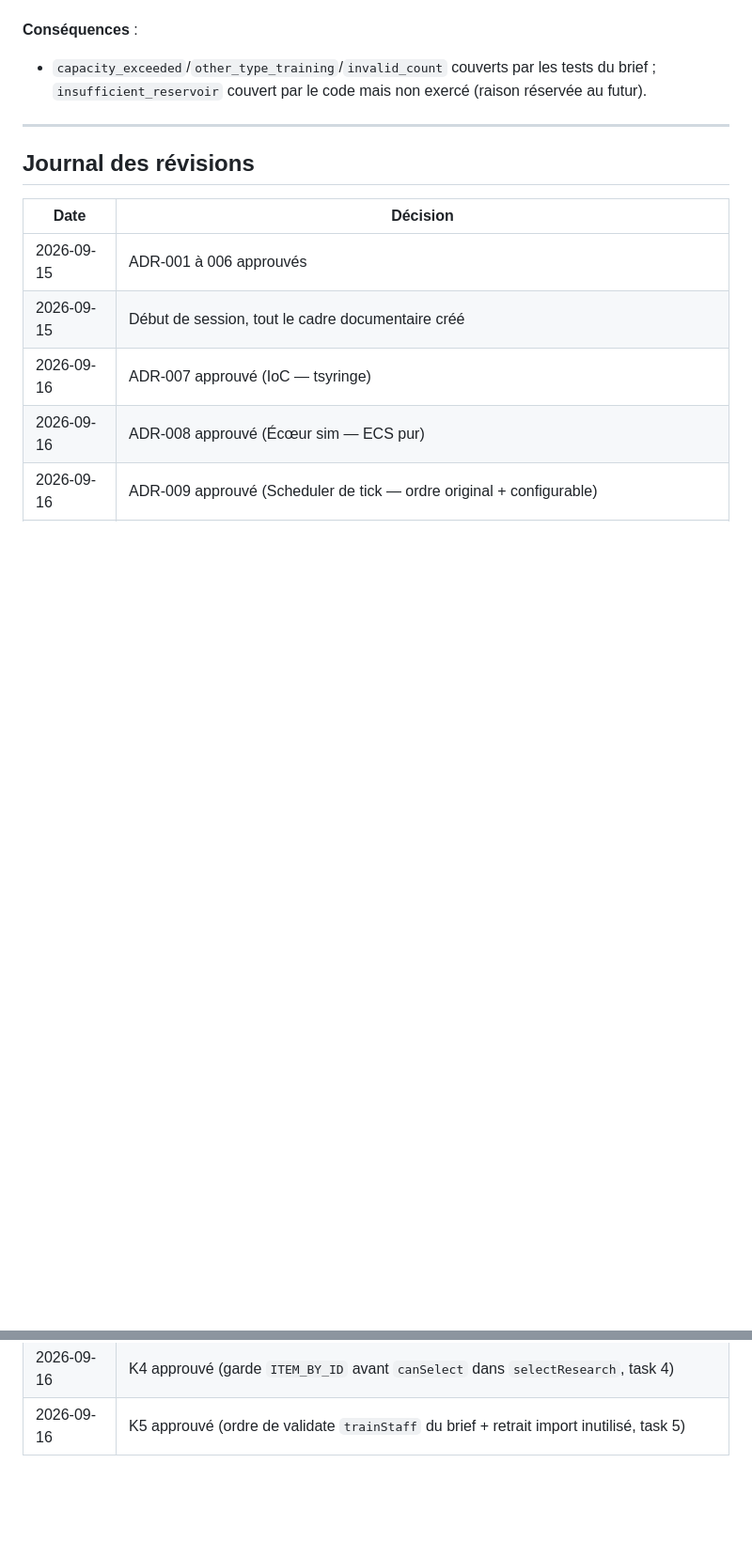
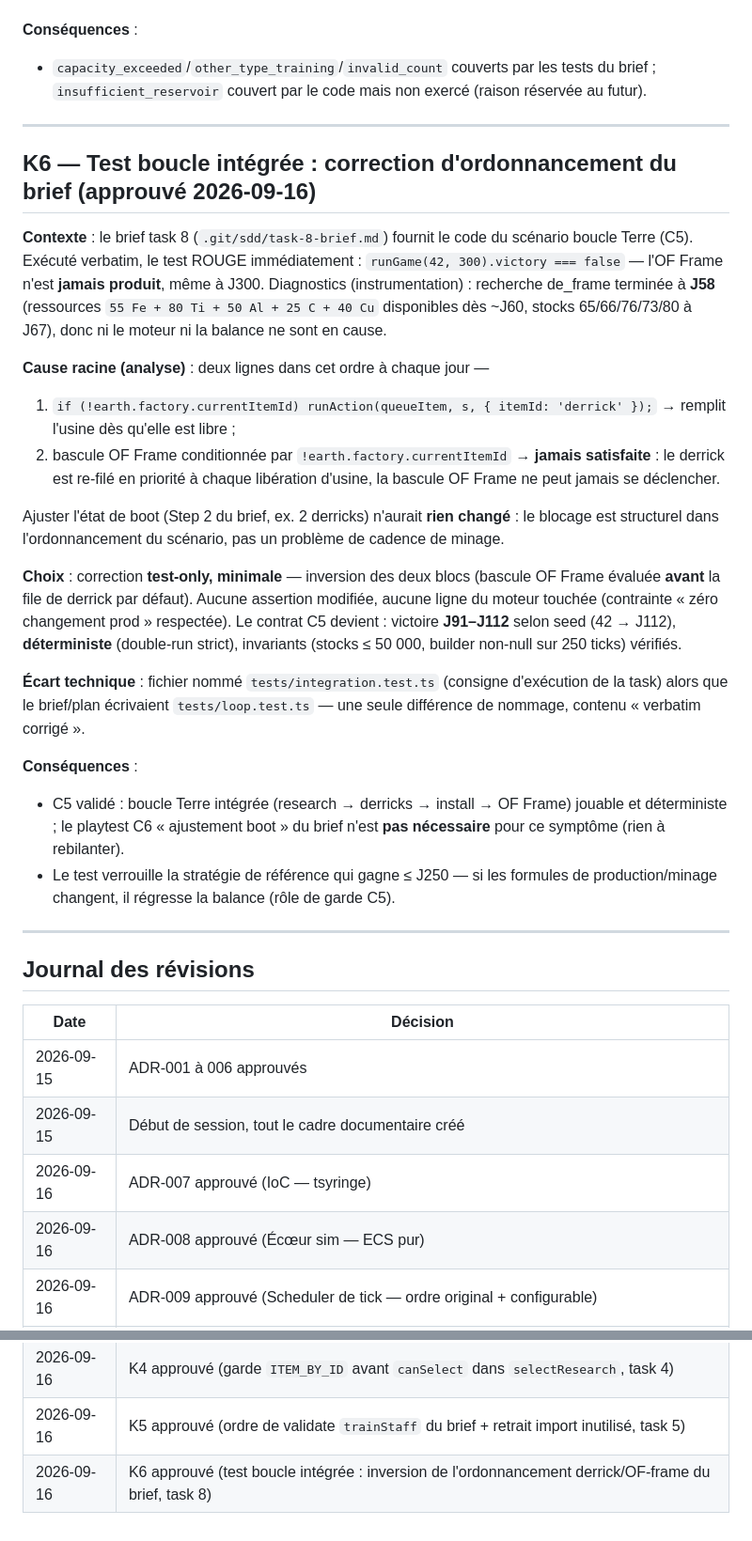
Before and after one commit to giak/deuteros-resurrected-web, a Markdown page: docs/DECISIONS.md, 2 parts joined by grey strips. Shown at 94% size. GitHub-like rendering; blank space fills up the shorter version.

Commit message:
docs(session): boucle intégrée 250 j — Task 8

```diff
--- a/docs/DECISIONS.md
+++ b/docs/DECISIONS.md
@@ -310,6 +310,26 @@ Détail + sources (URLs) : `docs/superpowers/recensions/2026-09-16-antagonist-re
 
 ---
 
+## K6 — Test boucle intégrée : correction d'ordonnancement du brief (approuvé 2026-09-16)
+
+**Contexte** : le brief task 8 (`.git/sdd/task-8-brief.md`) fournit le code du scénario boucle Terre (C5). Exécuté verbatim, le test ROUGE immédiatement : `runGame(42, 300).victory === false` — l'OF Frame n'est **jamais produit**, même à J300. Diagnostics (instrumentation) : recherche de_frame terminée à **J58** (ressources `55 Fe + 80 Ti + 50 Al + 25 C + 40 Cu` disponibles dès ~J60, stocks 65/66/76/73/80 à J67), donc ni le moteur ni la balance ne sont en cause.
+
+**Cause racine (analyse)** : deux lignes dans cet ordre à chaque jour —
+1. `if (!earth.factory.currentItemId) runAction(queueItem, s, { itemId: 'derrick' });` → remplit l'usine dès qu'elle est libre ;
+2. bascule OF Frame conditionnée par `!earth.factory.currentItemId` → **jamais satisfaite** : le derrick est re-filé en priorité à chaque libération d'usine, la bascule OF Frame ne peut jamais se déclencher.
+
+Ajuster l'état de boot (Step 2 du brief, ex. 2 derricks) n'aurait **rien changé** : le blocage est structurel dans l'ordonnancement du scénario, pas un problème de cadence de minage.
+
+**Choix** : correction **test-only, minimale** — inversion des deux blocs (bascule OF Frame évaluée **avant** la file de derrick par défaut). Aucune assertion modifiée, aucune ligne du moteur touchée (contrainte « zéro changement prod » respectée). Le contrat C5 devient : victoire **J91–J112** selon seed (42 → J112), **déterministe** (double-run strict), invariants (stocks ≤ 50 000, builder non-null sur 250 ticks) vérifiés.
+
+**Écart technique** : fichier nommé `tests/integration.test.ts` (consigne d'exécution de la task) alors que le brief/plan écrivaient `tests/loop.test.ts` — une seule différence de nommage, contenu « verbatim corrigé ».
+
+**Conséquences** :
+- C5 validé : boucle Terre intégrée (research → derricks → install → OF Frame) jouable et déterministe ; le playtest C6 « ajustement boot » du brief n'est **pas nécessaire** pour ce symptôme (rien à rebilanter).
+- Le test verrouille la stratégie de référence qui gagne ≤ J250 — si les formules de production/minage changent, il régresse la balance (rôle de garde C5).
+
+---
+
 ## Journal des révisions
 
 | Date | Décision |
@@ -333,3 +353,4 @@ Détail + sources (URLs) : `docs/superpowers/recensions/2026-09-16-antagonist-re
 | 2026-09-16 | ADR-018 approuvé (Facade d'actions — seule porte de mutation, renumérotation de l'« ADR-007 » du plan v0) |
 | 2026-09-16 | K4 approuvé (garde `ITEM_BY_ID` avant `canSelect` dans `selectResearch`, task 4) |
 | 2026-09-16 | K5 approuvé (ordre de validate `trainStaff` du brief + retrait import inutilisé, task 5) |
+| 2026-09-16 | K6 approuvé (test boucle intégrée : inversion de l'ordonnancement derrick/OF-frame du brief, task 8) |
```
Also changed, not shown: docs/TRACE.md (+19 -0 lines).
